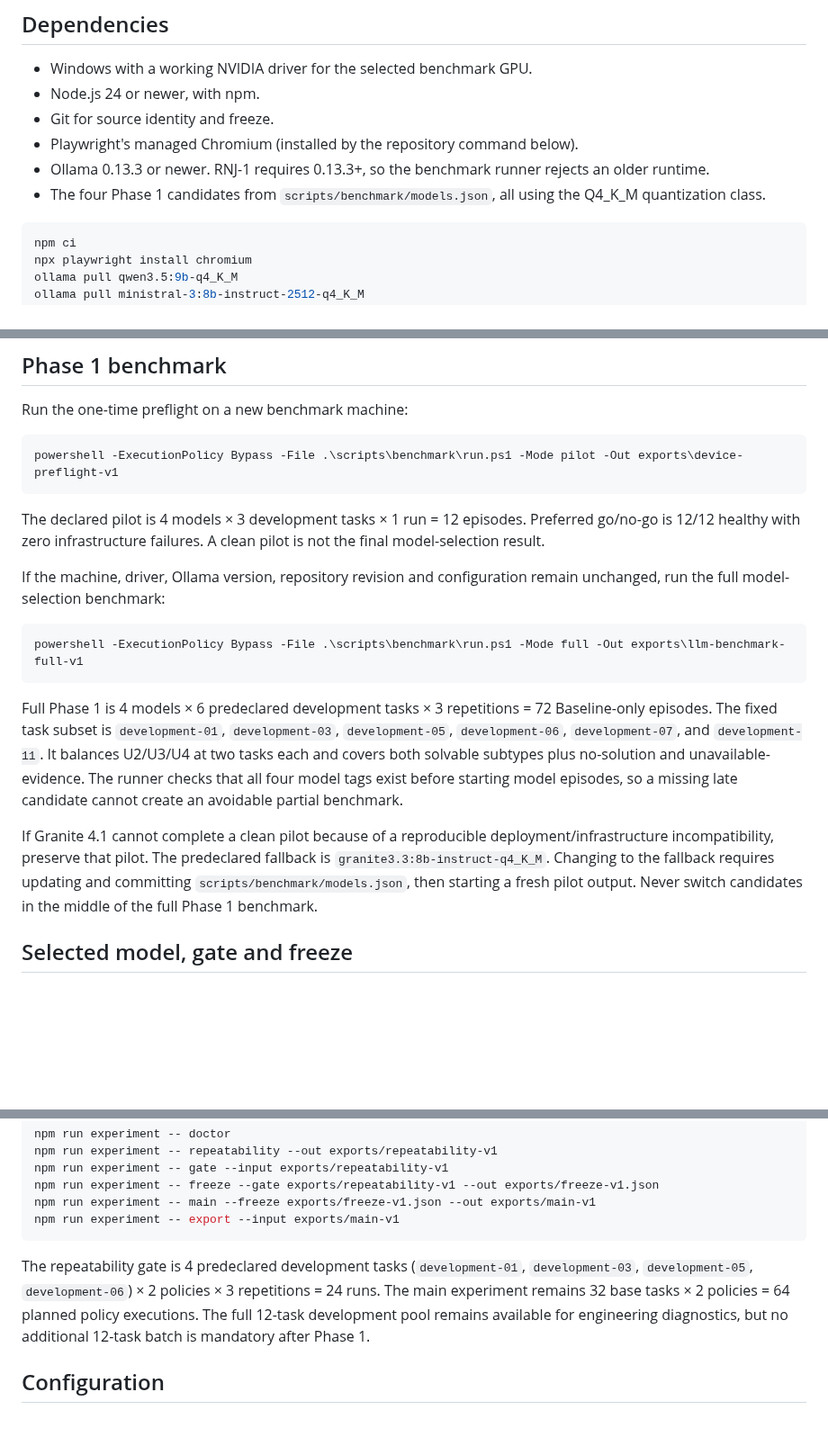
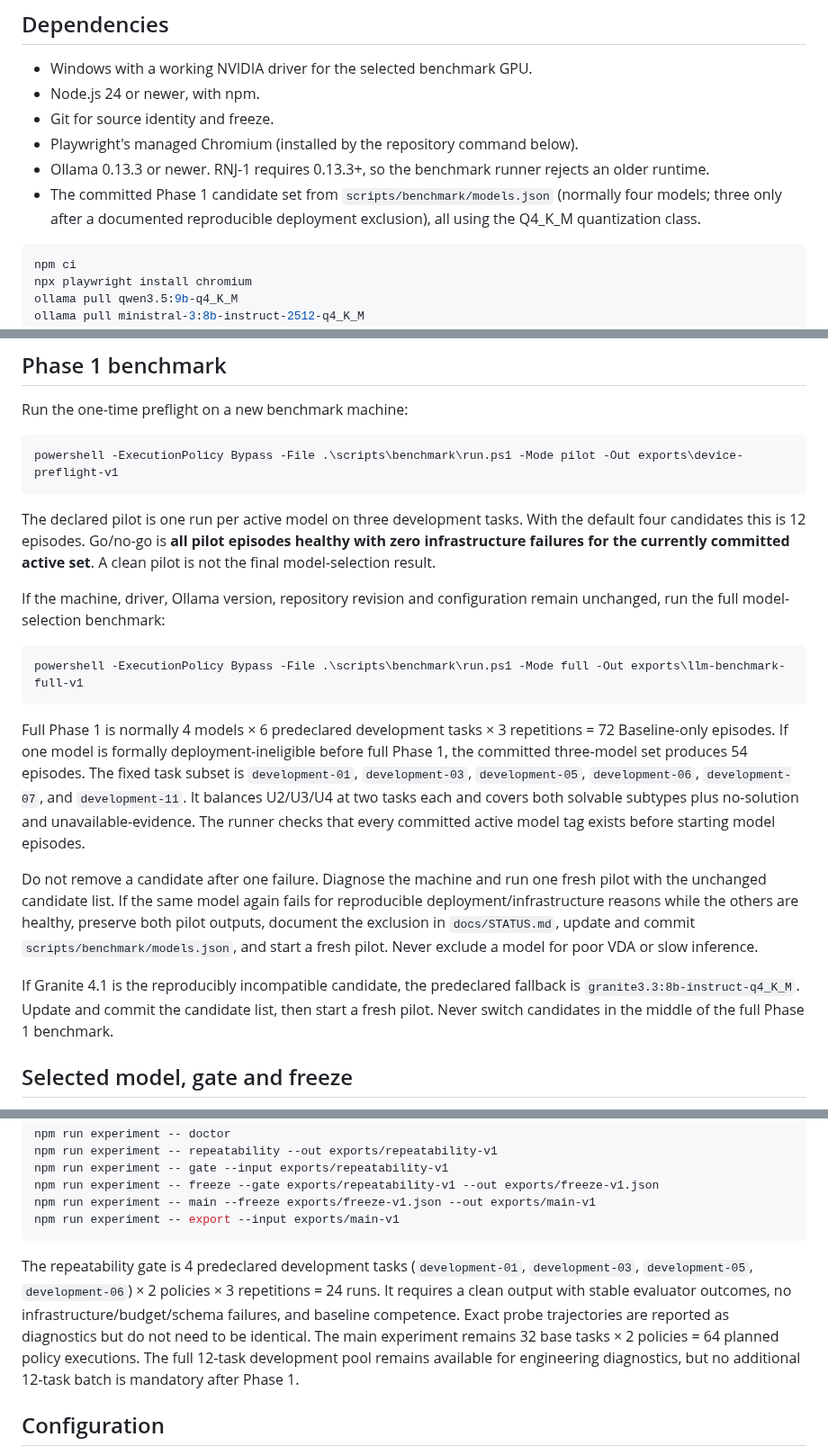
Before and after one commit to WincentCP/cua-constraint-agent, a Markdown page: docs/SETUP.md, 3 parts joined by grey strips. Shown at 90% size. GitHub-like rendering; blank space fills up the shorter version.

Commit message:
Simplify fresh-device workflow and deployment exclusion handling

````diff
--- a/docs/SETUP.md
+++ b/docs/SETUP.md
@@ -9,7 +9,7 @@ Run commands from the repository root on the benchmark machine.
 - Git for source identity and freeze.
 - Playwright's managed Chromium (installed by the repository command below).
 - Ollama 0.13.3 or newer. RNJ-1 requires 0.13.3+, so the benchmark runner rejects an older runtime.
-- The four Phase 1 candidates from `scripts/benchmark/models.json`, all using the Q4_K_M quantization class.
+- The committed Phase 1 candidate set from `scripts/benchmark/models.json` (normally four models; three only after a documented reproducible deployment exclusion), all using the Q4_K_M quantization class.
 
 ```powershell
 npm ci
@@ -49,7 +49,7 @@ Run the one-time preflight on a new benchmark machine:
 powershell -ExecutionPolicy Bypass -File .\scripts\benchmark\run.ps1 -Mode pilot -Out exports\device-preflight-v1
 ```
 
-The declared pilot is 4 models × 3 development tasks × 1 run = 12 episodes. Preferred go/no-go is 12/12 healthy with zero infrastructure failures. A clean pilot is not the final model-selection result.
+The declared pilot is one run per active model on three development tasks. With the default four candidates this is 12 episodes. Go/no-go is **all pilot episodes healthy with zero infrastructure failures for the currently committed active set**. A clean pilot is not the final model-selection result.
 
 If the machine, driver, Ollama version, repository revision and configuration remain unchanged, run the full model-selection benchmark:
 
@@ -57,9 +57,11 @@ If the machine, driver, Ollama version, repository revision and configuration re
 powershell -ExecutionPolicy Bypass -File .\scripts\benchmark\run.ps1 -Mode full -Out exports\llm-benchmark-full-v1
 ```
 
-Full Phase 1 is 4 models × 6 predeclared development tasks × 3 repetitions = 72 Baseline-only episodes. The fixed task subset is `development-01`, `development-03`, `development-05`, `development-06`, `development-07`, and `development-11`. It balances U2/U3/U4 at two tasks each and covers both solvable subtypes plus no-solution and unavailable-evidence. The runner checks that all four model tags exist before starting model episodes, so a missing late candidate cannot create an avoidable partial benchmark.
+Full Phase 1 is normally 4 models × 6 predeclared development tasks × 3 repetitions = 72 Baseline-only episodes. If one model is formally deployment-ineligible before full Phase 1, the committed three-model set produces 54 episodes. The fixed task subset is `development-01`, `development-03`, `development-05`, `development-06`, `development-07`, and `development-11`. It balances U2/U3/U4 at two tasks each and covers both solvable subtypes plus no-solution and unavailable-evidence. The runner checks that every committed active model tag exists before starting model episodes.
 
-If Granite 4.1 cannot complete a clean pilot because of a reproducible deployment/infrastructure incompatibility, preserve that pilot. The predeclared fallback is `granite3.3:8b-instruct-q4_K_M`. Changing to the fallback requires updating and committing `scripts/benchmark/models.json`, then starting a fresh pilot output. Never switch candidates in the middle of the full Phase 1 benchmark.
+Do not remove a candidate after one failure. Diagnose the machine and run one fresh pilot with the unchanged candidate list. If the same model again fails for reproducible deployment/infrastructure reasons while the others are healthy, preserve both pilot outputs, document the exclusion in `docs/STATUS.md`, update and commit `scripts/benchmark/models.json`, and start a fresh pilot. Never exclude a model for poor VDA or slow inference.
+
+If Granite 4.1 is the reproducibly incompatible candidate, the predeclared fallback is `granite3.3:8b-instruct-q4_K_M`. Update and commit the candidate list, then start a fresh pilot. Never switch candidates in the middle of the full Phase 1 benchmark.
 
 ## Selected model, gate and freeze
 
@@ -76,7 +78,7 @@ npm run experiment -- main --freeze exports/freeze-v1.json --out exports/main-v1
 npm run experiment -- export --input exports/main-v1
 ```
 
-The repeatability gate is 4 predeclared development tasks (`development-01`, `development-03`, `development-05`, `development-06`) × 2 policies × 3 repetitions = 24 runs. The main experiment remains 32 base tasks × 2 policies = 64 planned policy executions. The full 12-task development pool remains available for engineering diagnostics, but no additional 12-task batch is mandatory after Phase 1.
+The repeatability gate is 4 predeclared development tasks (`development-01`, `development-03`, `development-05`, `development-06`) × 2 policies × 3 repetitions = 24 runs. It requires a clean output with stable evaluator outcomes, no infrastructure/budget/schema failures, and baseline competence. Exact probe trajectories are reported as diagnostics but do not need to be identical. The main experiment remains 32 base tasks × 2 policies = 64 planned policy executions. The full 12-task development pool remains available for engineering diagnostics, but no additional 12-task batch is mandatory after Phase 1.
 
 ## Configuration
 
````
